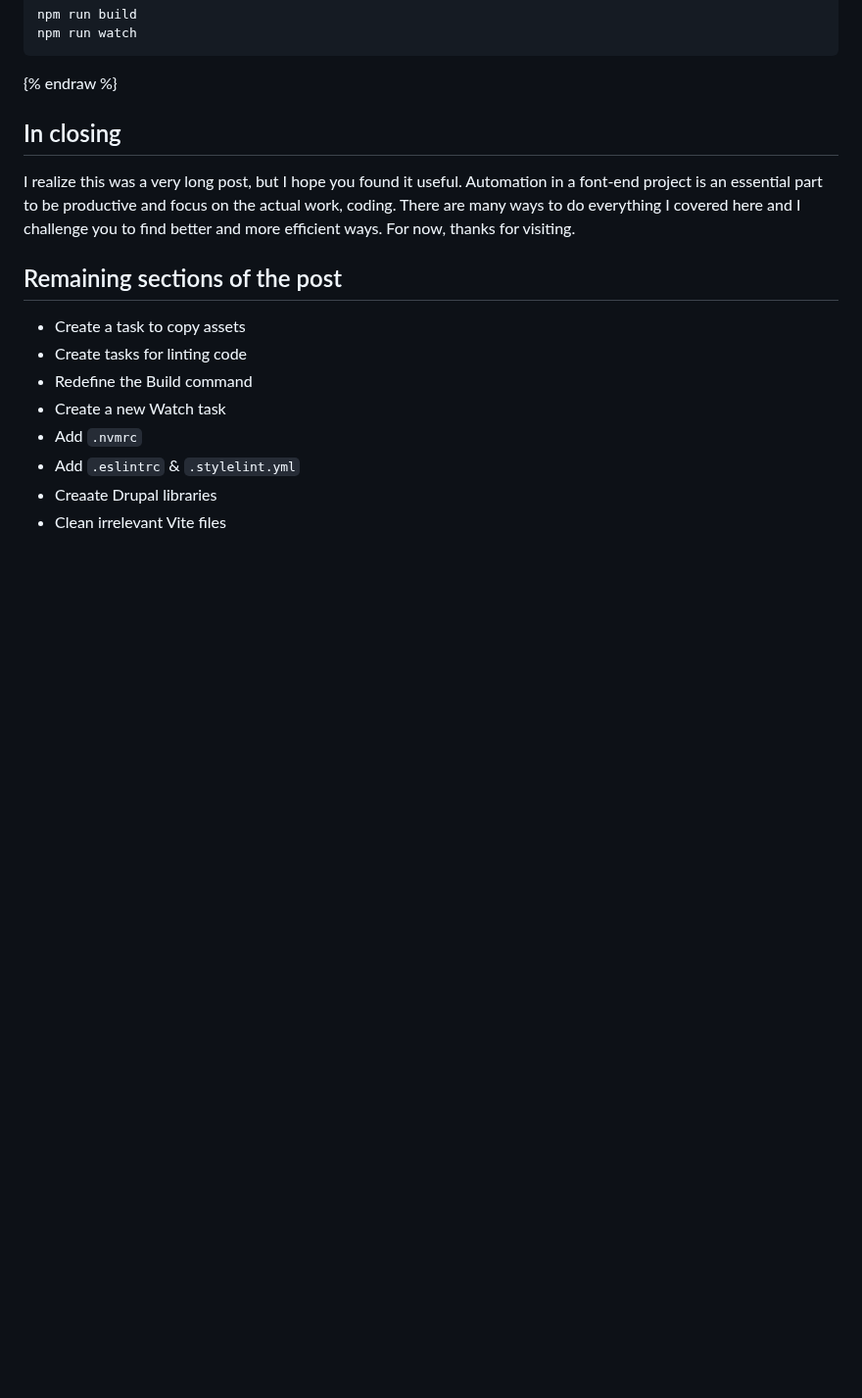
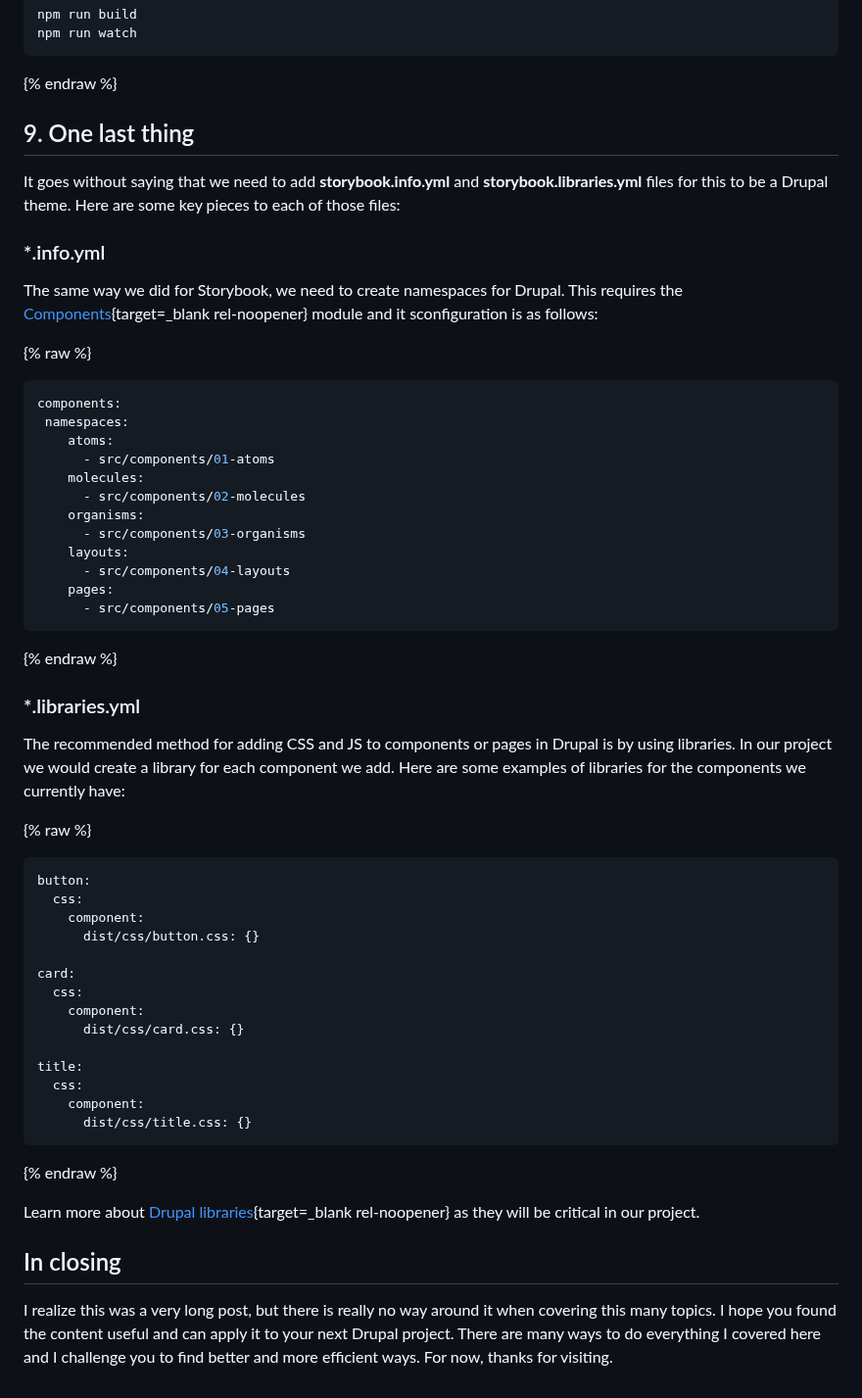
Before and after one commit to mariohernandez/mariohernandezio, a Markdown page: src/blog/vitejs.md, the part around the change. Shown at 98% size. Drawn GitHub-style; blank space fills up the shorter version.

Commit message:
Adds drupal libraries

````diff
--- a/src/blog/vitejs.md
+++ b/src/blog/vitejs.md
@@ -683,18 +683,60 @@ npm run watch
 
 {% endraw %}
 
+## 9. One last thing
+
+It goes without saying that we need to add **storybook.info.yml** and **storybook.libraries.yml** files for this to be a Drupal theme. Here are some key pieces to each of those files:
+
+### *.info.yml
+
+The same way we did for Storybook, we need to create namespaces for Drupal. This requires the [Components](https://www.drupal.org/project/components){target=_blank rel-noopener} module and it sconfiguration is as follows:
+
+{% raw %}
+
+```yml
+components:
+ namespaces:
+    atoms:
+      - src/components/01-atoms
+    molecules:
+      - src/components/02-molecules
+    organisms:
+      - src/components/03-organisms
+    layouts:
+      - src/components/04-layouts
+    pages:
+      - src/components/05-pages
+```
+
+{% endraw %}
+
+### *.libraries.yml
+
+The recommended method for adding CSS and JS to components or pages in Drupal is by using libraries. In our project we would create a library for each component we add. Here are some examples of libraries for the components we currently have:
+
+{% raw %}
+
+```yml
+button:
+  css:
+    component:
+      dist/css/button.css: {}
+
+card:
+  css:
+    component:
+      dist/css/card.css: {}
+
+title:
+  css:
+    component:
+      dist/css/title.css: {}
+```
+
+{% endraw %}
+
+Learn more about [Drupal libraries](https://www.drupal.org/docs/develop/creating-modules/adding-assets-css-js-to-a-drupal-module-via-librariesyml){target=_blank rel-noopener} as they will be critical in our project.
 
 ## In closing
 
-I realize this was a very long post, but I hope you found it useful. Automation in a font-end project is an essential part to be productive and focus on the actual work, coding. There are many ways to do everything I covered here and I challenge you to find better and more efficient ways. For now, thanks for visiting.
-
-## Remaining sections of the post
-
-* Create a task to copy assets
-* Create tasks for linting code
-* Redefine the Build command
-* Create a new Watch task
-* Add `.nvmrc`
-* Add `.eslintrc` & `.stylelint.yml`
-* Creaate Drupal libraries
-* Clean irrelevant Vite files
+I realize this was a very long post, but there is really no way around it when covering this many topics.  I hope you found the content useful and can apply it to your next Drupal project. There are many ways to do everything I covered here and I challenge you to find better and more efficient ways. For now, thanks for visiting.
````
